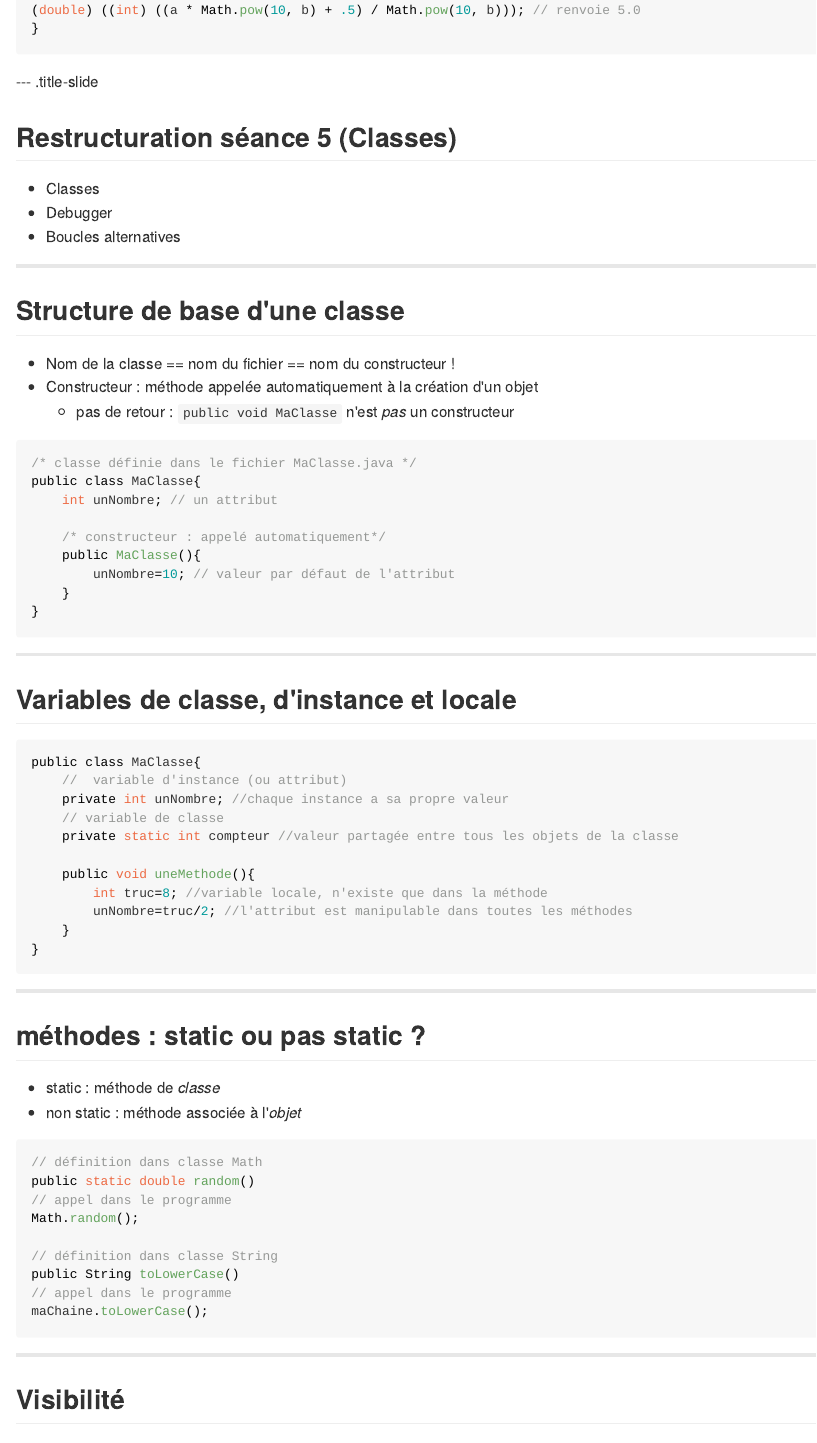
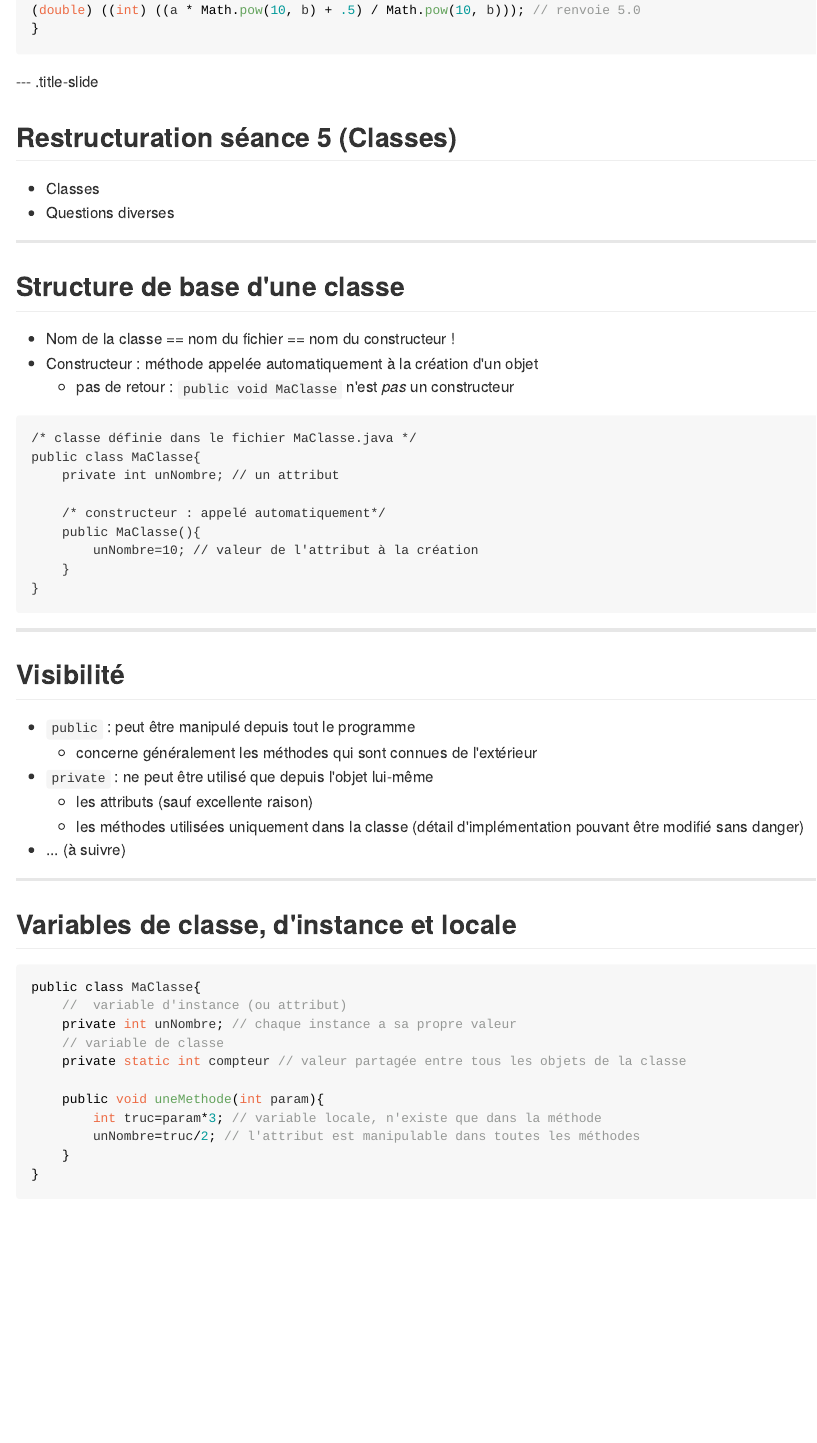
Before and after one commit to teksaver/JavaFontanetAALS, an R Markdown document (index.Rmd): the page in a window 1100 px wide, from 5700 px down. The pictures show the output file index.md that the author committed with the source, drawn offline in the style of GitHub.

Commit message:
Séance 5 les classes - revue

````diff
--- a/index.Rmd
+++ b/index.Rmd
@@ -292,8 +292,7 @@ double b=7.2;
 ## Restructuration séance 5 (Classes)
 
 - Classes
-- Debugger
-- Boucles alternatives
+- Questions diverses
 
 ---
 
@@ -302,31 +301,43 @@ double b=7.2;
 - Nom de la classe == nom du fichier == nom du constructeur !
 - Constructeur : méthode appelée automatiquement à la création d'un objet
     - pas de retour : `public void MaClasse` n'est *pas* un constructeur
-```{java}
+
+```{}
 /* classe définie dans le fichier MaClasse.java */
 public class MaClasse{
-    int unNombre; // un attribut
+    private int unNombre; // un attribut
 
     /* constructeur : appelé automatiquement*/
     public MaClasse(){
-        unNombre=10; // valeur par défaut de l'attribut
+        unNombre=10; // valeur de l'attribut à la création
     }
 }
-
 ```
 
 ---
+
+## Visibilité
+
+- `public` : peut être manipulé depuis tout le programme
+    - concerne généralement les méthodes qui sont connues de l'extérieur
+- `private` : ne peut être utilisé que depuis l'objet lui-même
+    - les attributs (sauf excellente raison)
+    - les méthodes utilisées uniquement dans la classe (détail d'implémentation pouvant être modifié sans danger)
+- ... (à suivre)
+
+---
+
 ## Variables de classe, d'instance et locale
 ```{java}
 public class MaClasse{
     //  variable d'instance (ou attribut)
-    private int unNombre; //chaque instance a sa propre valeur
+    private int unNombre; // chaque instance a sa propre valeur
     // variable de classe
-    private static int compteur //valeur partagée entre tous les objets de la classe
+    private static int compteur // valeur partagée entre tous les objets de la classe
 
-    public void uneMethode(){
-        int truc=8; //variable locale, n'existe que dans la méthode
-        unNombre=truc/2; //l'attribut est manipulable dans toutes les méthodes
+    public void uneMethode(int param){
+        int truc=param*3; // variable locale, n'existe que dans la méthode
+        unNombre=truc/2; // l'attribut est manipulable dans toutes les méthodes
     }
 }
 ```
@@ -348,7 +359,3 @@ public String toLowerCase()
 // appel dans le programme
 maChaine.toLowerCase();
 ```
-
----
-
-## Visibilité
````
Also changed, not shown: index.html, index.md, index.Rmd (4 more changed lines).
